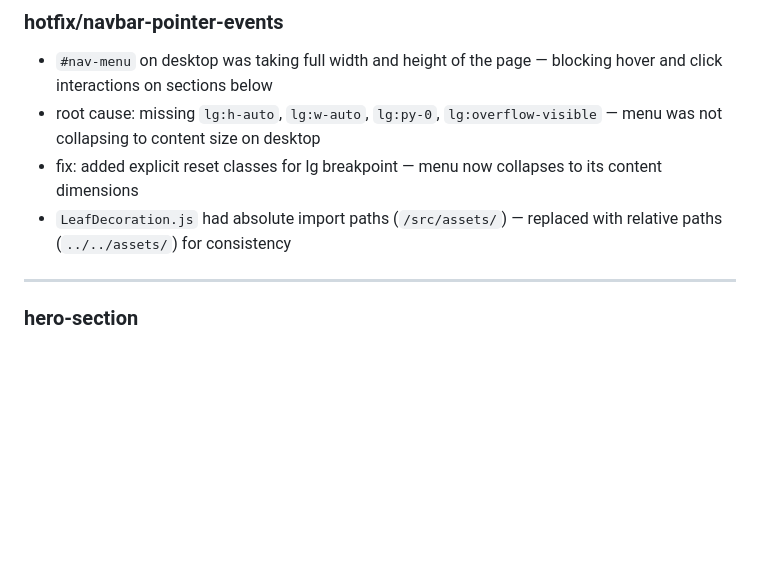
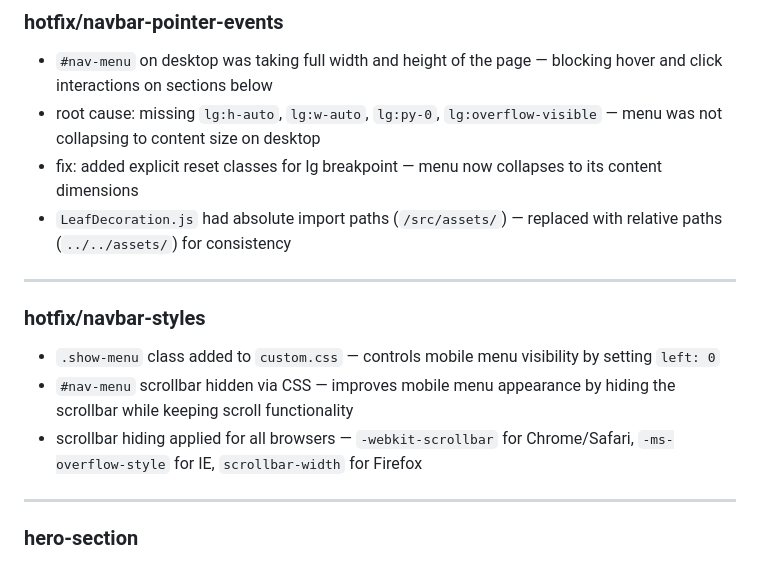
Before and after one commit to KhusniddinIskandarov/plants-website, a Markdown page: docs/DevNotes.md, the part around the change. Drawn GitHub-style; blank space fills up the shorter version.

Commit message:
docs(devlog): update DEVLOG and DevNotes for hotfix/navbar-styles

```diff
--- a/docs/DevNotes.md
+++ b/docs/DevNotes.md
@@ -133,6 +133,14 @@ This file tracks decisions, reasoning, and architectural thinking behind the pro
 - root cause: missing `lg:h-auto`, `lg:w-auto`, `lg:py-0`, `lg:overflow-visible` — menu was not collapsing to content size on desktop
 - fix: added explicit reset classes for lg breakpoint — menu now collapses to its content dimensions
 - `LeafDecoration.js` had absolute import paths (`/src/assets/`) — replaced with relative paths (`../../assets/`) for consistency
+
+---
+
+### hotfix/navbar-styles
+
+- `.show-menu` class added to `custom.css` — controls mobile menu visibility by setting `left: 0`
+- `#nav-menu` scrollbar hidden via CSS — improves mobile menu appearance by hiding the scrollbar while keeping scroll functionality
+- scrollbar hiding applied for all browsers — `-webkit-scrollbar` for Chrome/Safari, `-ms-overflow-style` for IE, `scrollbar-width` for Firefox
 
 ---
 
```
Also changed, not shown: docs/DEVLOG.md (+7 -0 lines).
